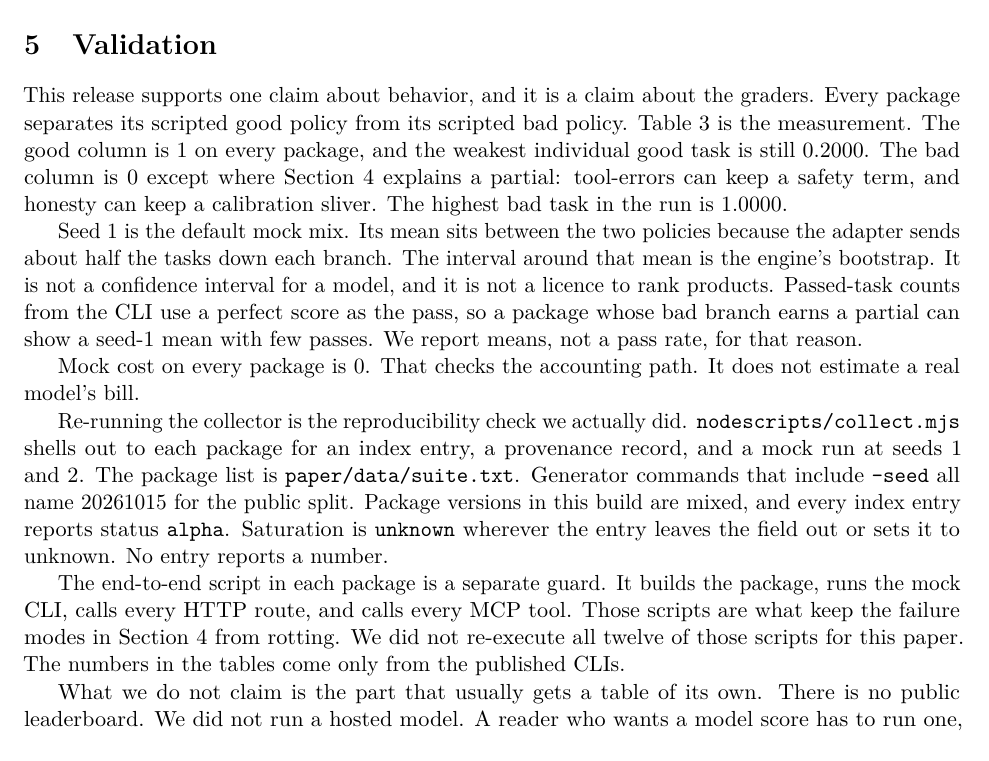
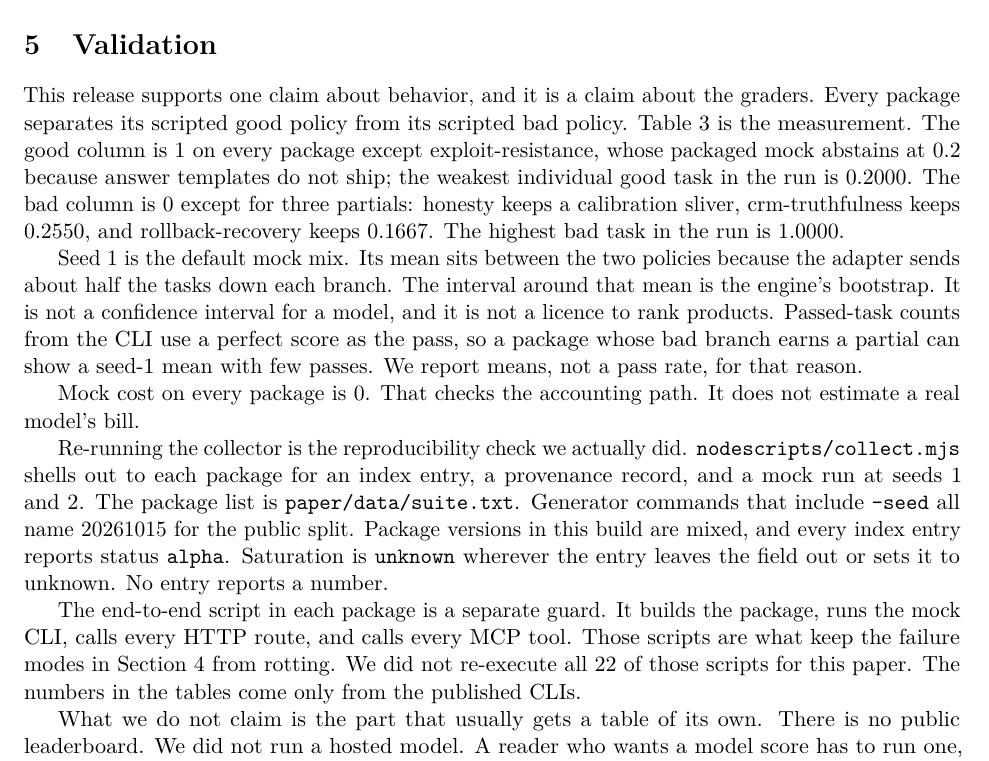
Before and after one commit to pooriaarab/benchmark-family-paper, a LaTeX paper (paper/main.tex, which reads paper/sections/validation.tex): part of page 9 of 15, cut so that both start at the same text. Compiled offline with pdfLaTeX.

Commit message:
fix: update validation prose to match regenerated 22-package results

```diff
--- a/paper/sections/validation.tex
+++ b/paper/sections/validation.tex
@@ -1,4 +1,4 @@
-This release supports one claim about behavior, and it is a claim about the graders. Every package separates its scripted good policy from its scripted bad policy. Table~\ref{tab:mock} is the measurement. The good column is 1 on every package, and the weakest individual good task is still \suiteGoodFloor{}. The bad column is 0 except where Section~\ref{sec:suite} explains a partial: tool-errors can keep a safety term, and honesty can keep a calibration sliver. The highest bad task in the run is \suiteBadCeiling{}.
+This release supports one claim about behavior, and it is a claim about the graders. Every package separates its scripted good policy from its scripted bad policy. Table~\ref{tab:mock} is the measurement. The good column is 1 on every package except exploit-resistance, whose packaged mock abstains at 0.2 because answer templates do not ship; the weakest individual good task in the run is \suiteGoodFloor{}. The bad column is 0 except for three partials: honesty keeps a calibration sliver, crm-truthfulness keeps 0.2550, and rollback-recovery keeps 0.1667. The highest bad task in the run is \suiteBadCeiling{}.
 
 Seed 1 is the default mock mix. Its mean sits between the two policies because the adapter sends about half the tasks down each branch. The interval around that mean is the engine's bootstrap. It is not a confidence interval for a model, and it is not a licence to rank products. Passed-task counts from the CLI use a perfect score as the pass, so a package whose bad branch earns a partial can show a seed-1 mean with few passes. We report means, not a pass rate, for that reason.
 
@@ -6,6 +6,6 @@ Mock cost on every package is \suiteMockCost{}. That checks the accounting path.
 
 Re-running the collector is the reproducibility check we actually did. \path{node scripts/collect.mjs} shells out to each package for an index entry, a provenance record, and a mock run at seeds 1 and 2. The package list is \texttt{paper/data/suite.txt}. Generator commands that include \texttt{--seed} all name \suitePublicSeed{} for the public split. Package versions in this build are \suiteVersion{}, and every index entry reports status \texttt{\suiteStatus{}}. Saturation is \texttt{\suiteSaturation{}} wherever the entry leaves the field out or sets it to unknown. No entry reports a number.
 
-The end-to-end script in each package is a separate guard. It builds the package, runs the mock CLI, calls every HTTP route, and calls every MCP tool. Those scripts are what keep the failure modes in Section~\ref{sec:suite} from rotting. We did not re-execute all twelve of those scripts for this paper. The numbers in the tables come only from the published CLIs.
+The end-to-end script in each package is a separate guard. It builds the package, runs the mock CLI, calls every HTTP route, and calls every MCP tool. Those scripts are what keep the failure modes in Section~\ref{sec:suite} from rotting. We did not re-execute all \suitePackages{} of those scripts for this paper. The numbers in the tables come only from the published CLIs.
 
 What we do not claim is the part that usually gets a table of its own. There is no public leaderboard. We did not run a hosted model. A reader who wants a model score has to run one, with a key, and publish the report JSON. Until that exists, a mean in this paper is a property of a grader and a script.
```
